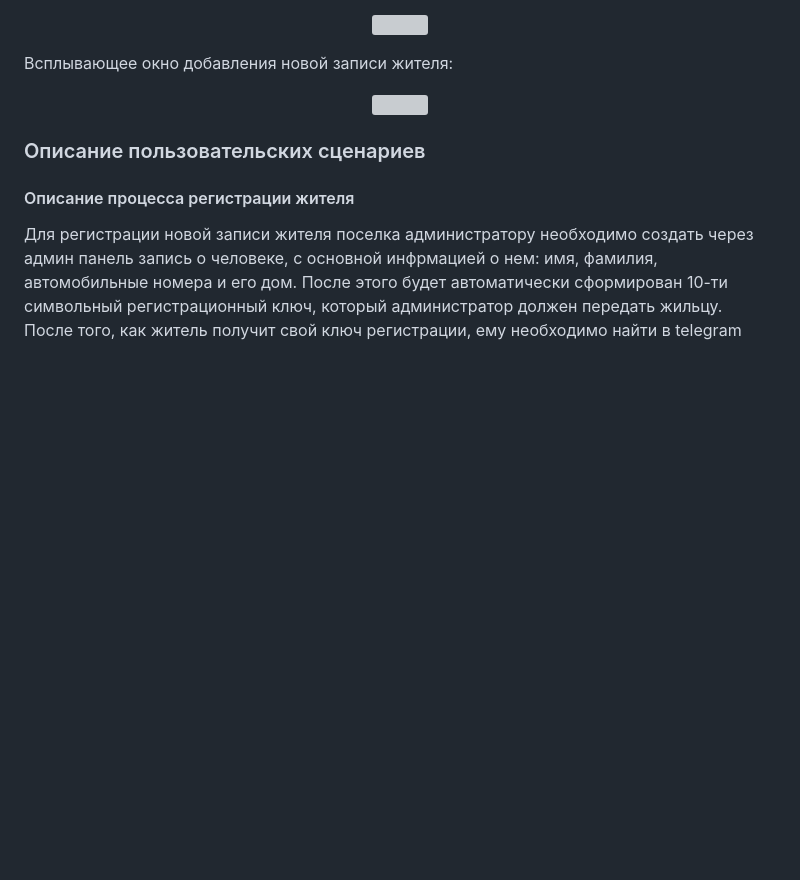
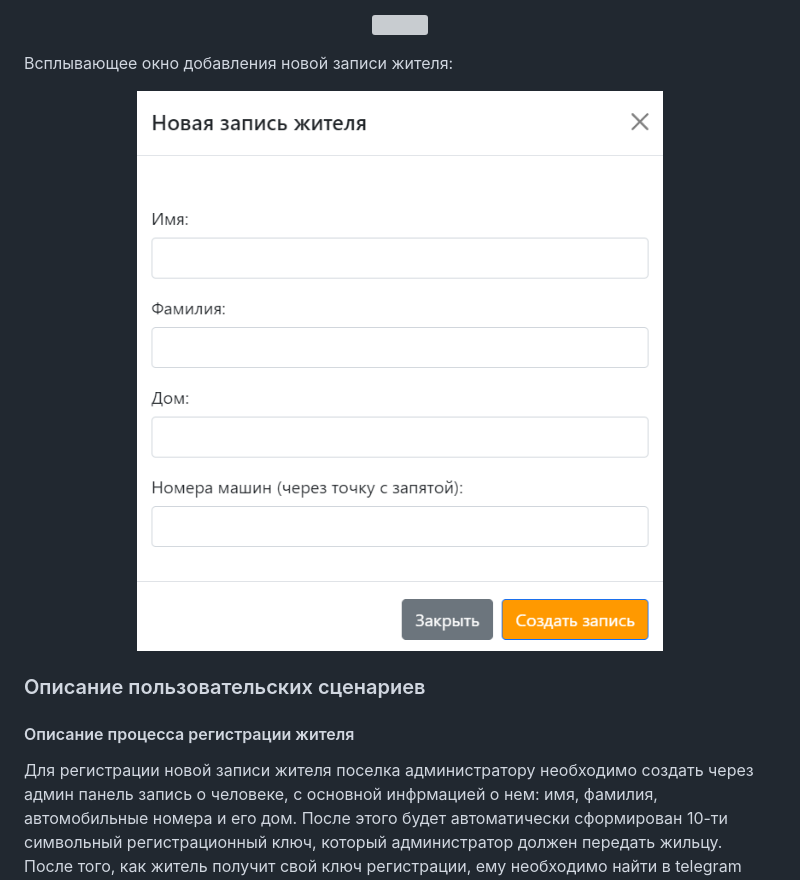
Before and after one commit to Sneyk01/coursework_2022, a Markdown page: README.md, the part around the change. Rendered like a GitHub page; blank space fills up the shorter version; grey boxes are pictures that could not be loaded.

```diff
--- a/README.md
+++ b/README.md
@@ -46,7 +46,7 @@
 
 
   Всплывающее окно добавления новой записи жителя:
-  <p align = "center"><img src="https://github.com/Sneyk01/coursework_2022/blob/main/images/modal.1.png"/width = 80%></p>
+  <p align = "center"><img src="https://github.com/Sneyk01/coursework_2022/blob/main/images/modal_1.png"/width = 80%></p>
 
   ### Описание пользовательских сценариев
   #### Описание процесса регистрации жителя
```
